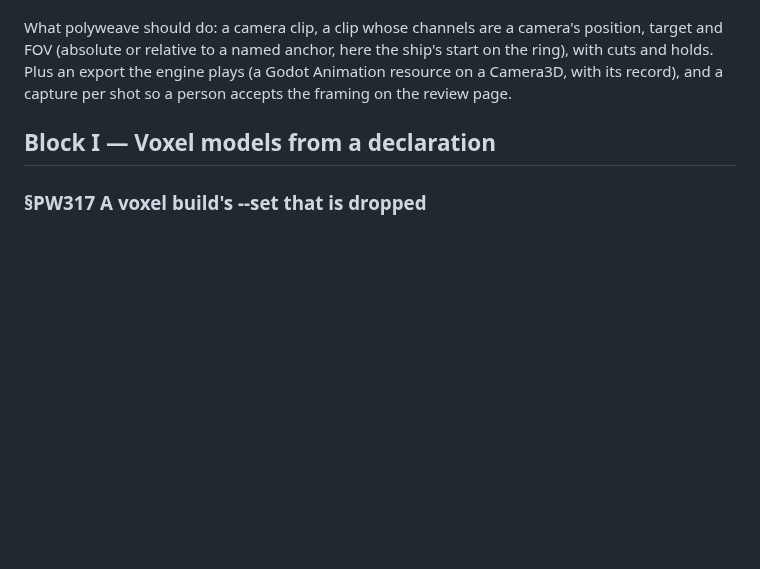
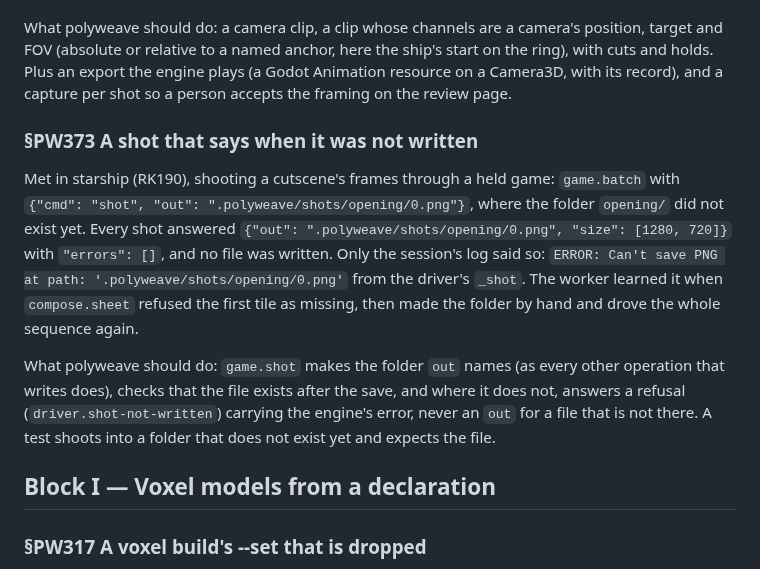
Before and after one commit to alegauss/polyweave, a Markdown page: docs/IMPROVEMENTS.md, the part around the change. GitHub-like rendering; blank space fills up the shorter version.

Commit message:
docs: update documentation for shot handling and roadmap items
- Document the behavior of `game.shot` when a save fails, clarifying that it should not create the output folder and should return an error instead.
- Add a new roadmap item for PW373 to track the issue with `game.shot` incorrectly reporting success when a file is not saved.
- Correct the status of roadmap item PW299 to indicate it is a tool rather than a standard feature.

```diff
--- a/docs/IMPROVEMENTS.md
+++ b/docs/IMPROVEMENTS.md
@@ -413,6 +413,23 @@ ring), with cuts and holds. Plus an export the engine plays (a Godot Animation r
 on a Camera3D, with its record), and a capture per shot so a person accepts the framing
 on the review page.
 
+### §PW373 A shot that says when it was not written
+
+Met in starship (RK190), shooting a cutscene's frames through a held game: `game.batch`
+with `{"cmd": "shot", "out": ".polyweave/shots/opening/0.png"}`, where the folder
+`opening/` did not exist yet. Every shot answered `{"out":
+".polyweave/shots/opening/0.png", "size": [1280, 720]}` with `"errors": []`, and no file
+was written. Only the session's log said so: `ERROR: Can't save PNG at path:
+'.polyweave/shots/opening/0.png'` from the driver's `_shot`. The worker learned it when
+`compose.sheet` refused the first tile as missing, then made the folder by hand and
+drove the whole sequence again.
+
+What polyweave should do: `game.shot` makes the folder `out` names (as every other
+operation that writes does), checks that the file exists after the save, and where it
+does not, answers a refusal (`driver.shot-not-written`) carrying the engine's error,
+never an `out` for a file that is not there. A test shoots into a folder that does not
+exist yet and expects the file.
+
 ## Block I — Voxel models from a declaration
 
 ### §PW317 A voxel build's --set that is dropped
```
Also changed, not shown: docs/ROADMAP.md (+2 -1 lines).
